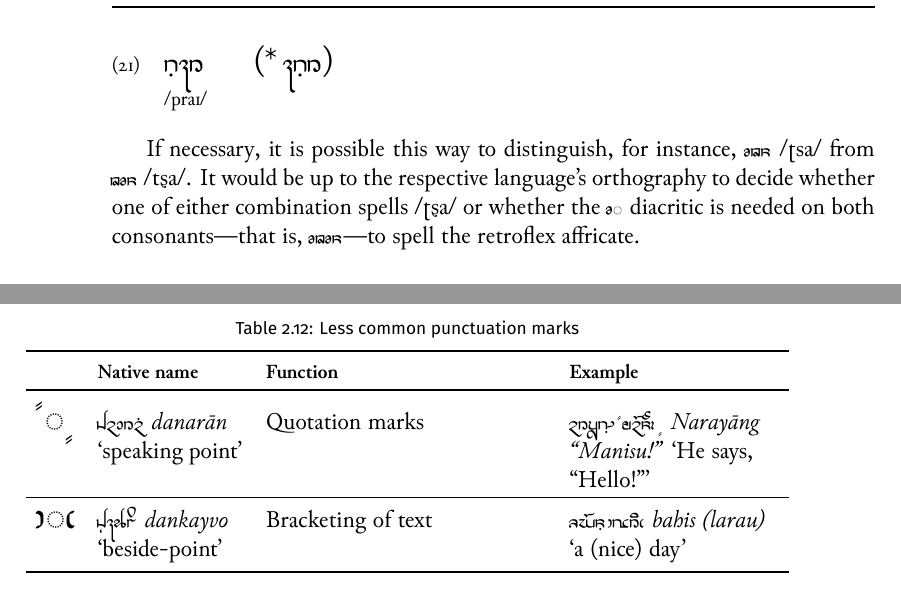
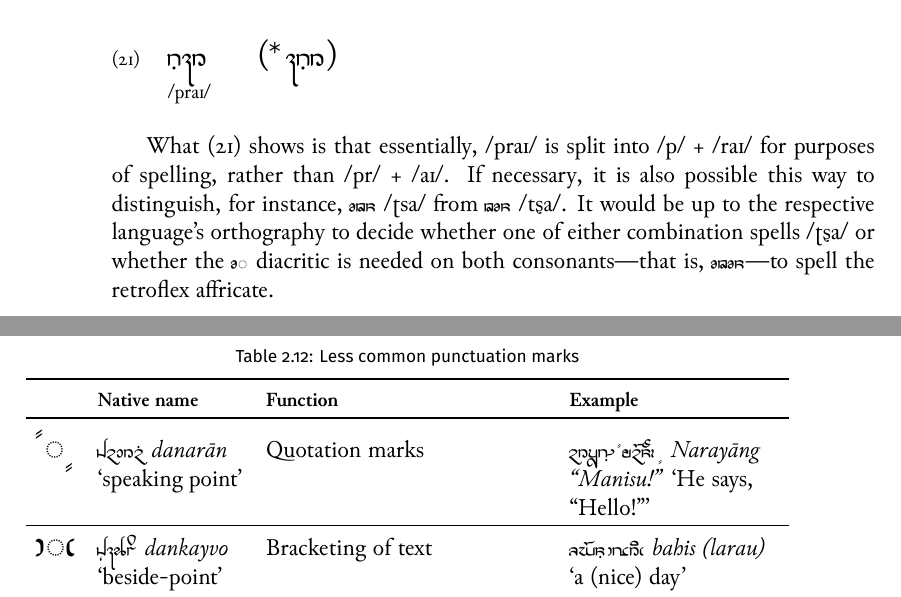
Before and after one commit to carbeck/ayerigrammar, a LaTeX thesis (grammar.tex, which reads chapters/writing.tex): two parts of pages 72 and 75 of 350, joined at a grey line, cut so that both start at the same text. The pictures show the PDF file grammar.pdf that the author committed with the source.

Commit message:
Explicitly spelling out what the example means

```diff
--- a/chapters/writing.tex
+++ b/chapters/writing.tex
@@ -773,11 +773,13 @@ receives a diacritic \ayr{*F} to mark this fact:
 \endgl
 \xe
 
-If necessary, it is possible this way to distinguish, for instance,
-\ayr{tRs}~/ʈsa/ from \ayr{tsR}~/tʂa/. It would be up to the respective
-language's orthography to decide whether one of either combination spells /ʈʂa/
-or whether the \ayr{*R} diacritic is needed on both con\-so\-nants---that is,
-\ayr{tRsR}---to spell the retroflex affricate.
+What (\ref{ex:clusterjsplit}) shows is that essentially, /praɪ/ is split into
+/p/ + /raɪ/ for purposes of spelling, rather than /pr/ + /aɪ/. If necessary, it
+is also possible this way to distinguish, for instance, \ayr{tRs}~/ʈsa/ from
+\ayr{tsR}~/tʂa/. It would be up to the respective language's orthography to
+decide whether one of either combination spells /ʈʂa/ or whether the \ayr{*R}
+diacritic is needed on both con\-so\-nants---that is, \ayr{tRsR}---to spell the
+retroflex affricate.
 
 \subsection{Superscript diacritics}
 
```
Also changed, not shown: grammar.pdf, chapters/writing.tex (2 more changed lines).
